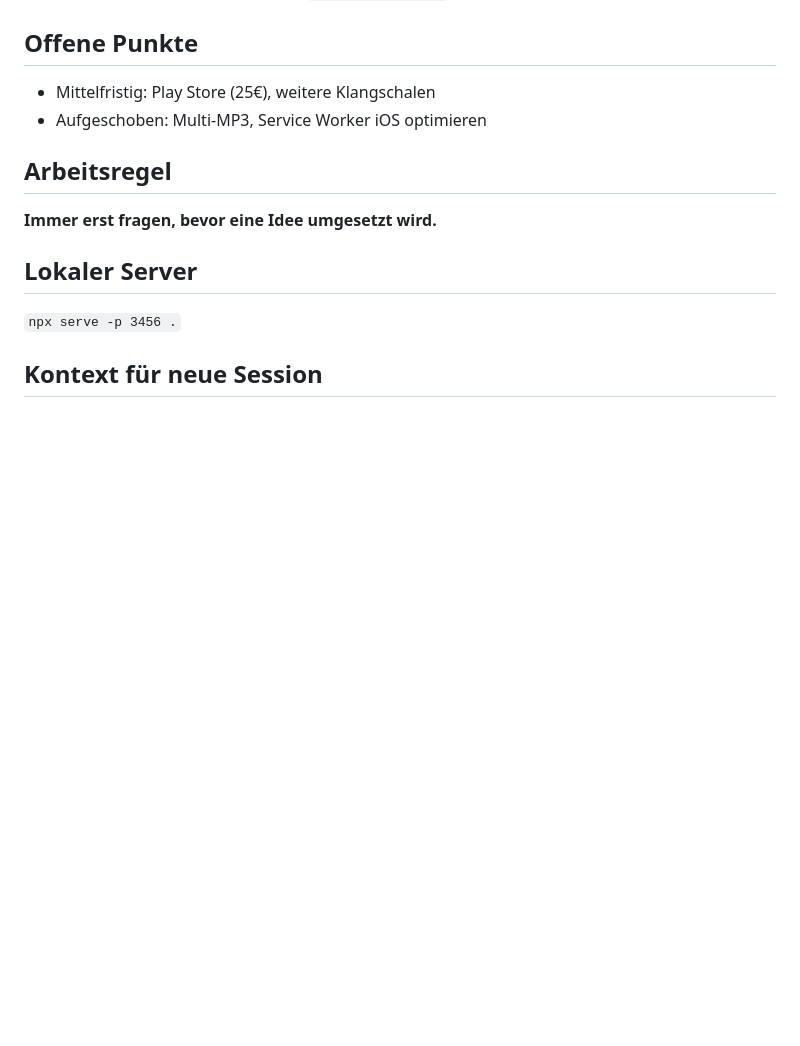
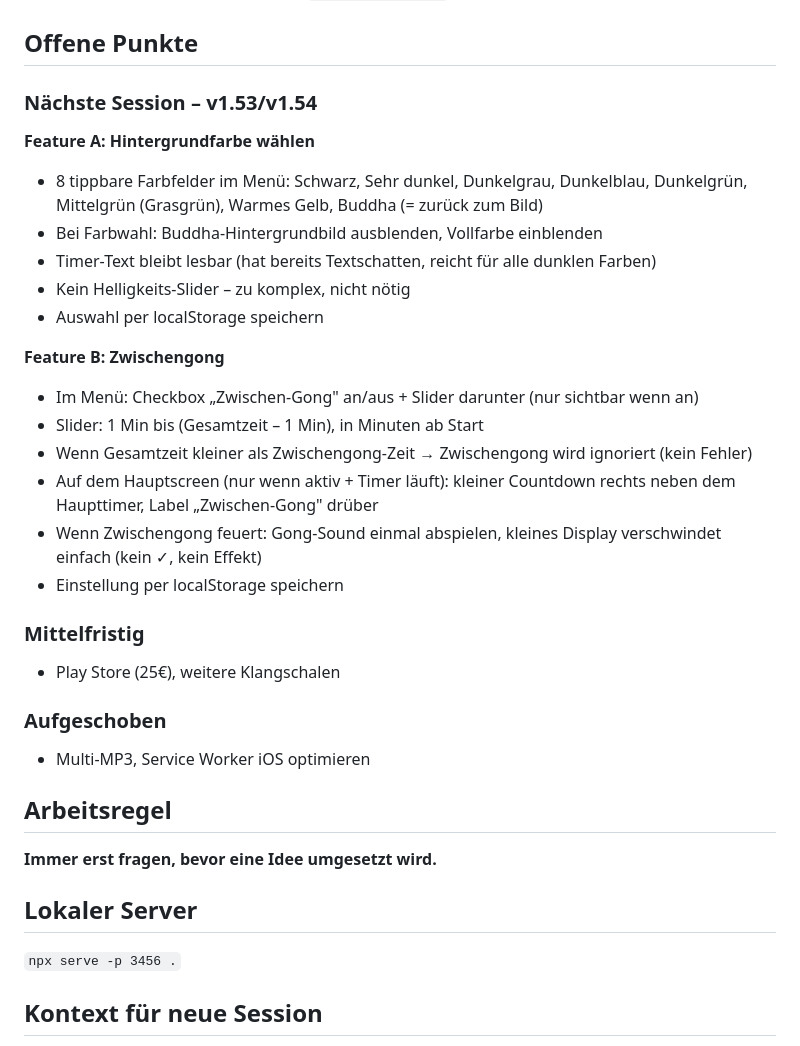
Before and after one commit to Boris1900/Meditation-App, a Markdown page: CLAUDE.md, the part around the change. Rendered like a GitHub page; blank space fills up the shorter version.

Commit message:
CLAUDE.md: Nächste Session geplant – Hintergrundfarbe + Zwischengong
Co-Authored-By: Claude Sonnet 4.6 <noreply@anthropic.com>

```diff
--- a/CLAUDE.md
+++ b/CLAUDE.md
@@ -55,8 +55,29 @@ iOS: `git push` → GitHub Pages → Katharina tippt „Auf Update prüfen"
 **Neue Datei hinzugefügt?** → Auch in `build-android.ps1` eintragen!
 
 ## Offene Punkte
-- Mittelfristig: Play Store (25€), weitere Klangschalen
-- Aufgeschoben: Multi-MP3, Service Worker iOS optimieren
+
+### Nächste Session – v1.53/v1.54
+
+**Feature A: Hintergrundfarbe wählen**
+- 8 tippbare Farbfelder im Menü: Schwarz, Sehr dunkel, Dunkelgrau, Dunkelblau, Dunkelgrün, Mittelgrün (Grasgrün), Warmes Gelb, Buddha (= zurück zum Bild)
+- Bei Farbwahl: Buddha-Hintergrundbild ausblenden, Vollfarbe einblenden
+- Timer-Text bleibt lesbar (hat bereits Textschatten, reicht für alle dunklen Farben)
+- Kein Helligkeits-Slider – zu komplex, nicht nötig
+- Auswahl per localStorage speichern
+
+**Feature B: Zwischengong**
+- Im Menü: Checkbox „Zwischen-Gong" an/aus + Slider darunter (nur sichtbar wenn an)
+- Slider: 1 Min bis (Gesamtzeit – 1 Min), in Minuten ab Start
+- Wenn Gesamtzeit kleiner als Zwischengong-Zeit → Zwischengong wird ignoriert (kein Fehler)
+- Auf dem Hauptscreen (nur wenn aktiv + Timer läuft): kleiner Countdown rechts neben dem Haupttimer, Label „Zwischen-Gong" drüber
+- Wenn Zwischengong feuert: Gong-Sound einmal abspielen, kleines Display verschwindet einfach (kein ✓, kein Effekt)
+- Einstellung per localStorage speichern
+
+### Mittelfristig
+- Play Store (25€), weitere Klangschalen
+
+### Aufgeschoben
+- Multi-MP3, Service Worker iOS optimieren
 
 ## Arbeitsregel
 **Immer erst fragen, bevor eine Idee umgesetzt wird.**
```
